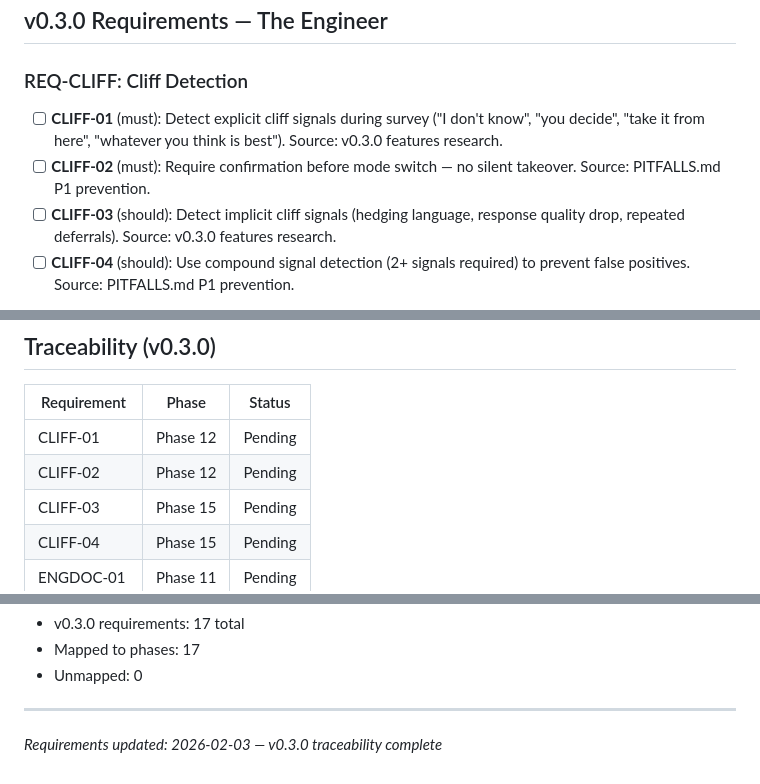
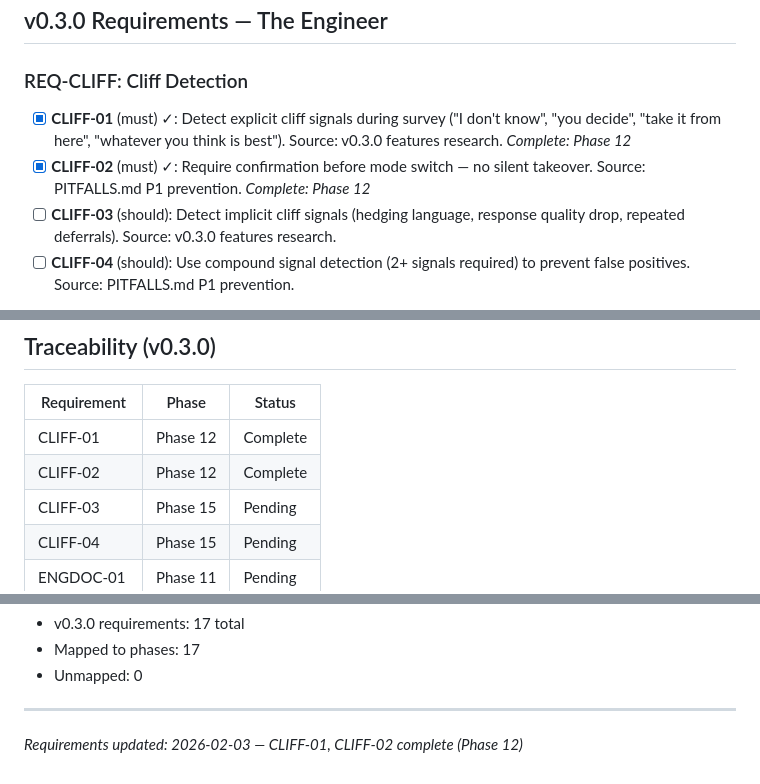
Before and after one commit to AsymmetricRisk/banneker, a Markdown page: .planning/REQUIREMENTS.md, 3 parts joined by grey strips. GitHub-like rendering.

```diff
--- a/.planning/REQUIREMENTS.md
+++ b/.planning/REQUIREMENTS.md
@@ -79,8 +79,8 @@
 
 ### REQ-CLIFF: Cliff Detection
 
-- [ ] **CLIFF-01** (must): Detect explicit cliff signals during survey ("I don't know", "you decide", "take it from here", "whatever you think is best"). Source: v0.3.0 features research.
-- [ ] **CLIFF-02** (must): Require confirmation before mode switch — no silent takeover. Source: PITFALLS.md P1 prevention.
+- [x] **CLIFF-01** (must) ✓: Detect explicit cliff signals during survey ("I don't know", "you decide", "take it from here", "whatever you think is best"). Source: v0.3.0 features research. *Complete: Phase 12*
+- [x] **CLIFF-02** (must) ✓: Require confirmation before mode switch — no silent takeover. Source: PITFALLS.md P1 prevention. *Complete: Phase 12*
 - [ ] **CLIFF-03** (should): Detect implicit cliff signals (hedging language, response quality drop, repeated deferrals). Source: v0.3.0 features research.
 - [ ] **CLIFF-04** (should): Use compound signal detection (2+ signals required) to prevent false positives. Source: PITFALLS.md P1 prevention.
 
@@ -121,8 +121,8 @@
 
 | Requirement | Phase | Status |
 |-------------|-------|--------|
-| CLIFF-01 | Phase 12 | Pending |
-| CLIFF-02 | Phase 12 | Pending |
+| CLIFF-01 | Phase 12 | Complete |
+| CLIFF-02 | Phase 12 | Complete |
 | CLIFF-03 | Phase 15 | Pending |
 | CLIFF-04 | Phase 15 | Pending |
 | ENGDOC-01 | Phase 11 | Pending |
@@ -147,4 +147,4 @@
 - Unmapped: 0
 
 ---
-*Requirements updated: 2026-02-03 — v0.3.0 traceability complete*
+*Requirements updated: 2026-02-03 — CLIFF-01, CLIFF-02 complete (Phase 12)*
```
Also changed, not shown: .planning/ROADMAP.md (+7 -5 lines), 1 other file.
